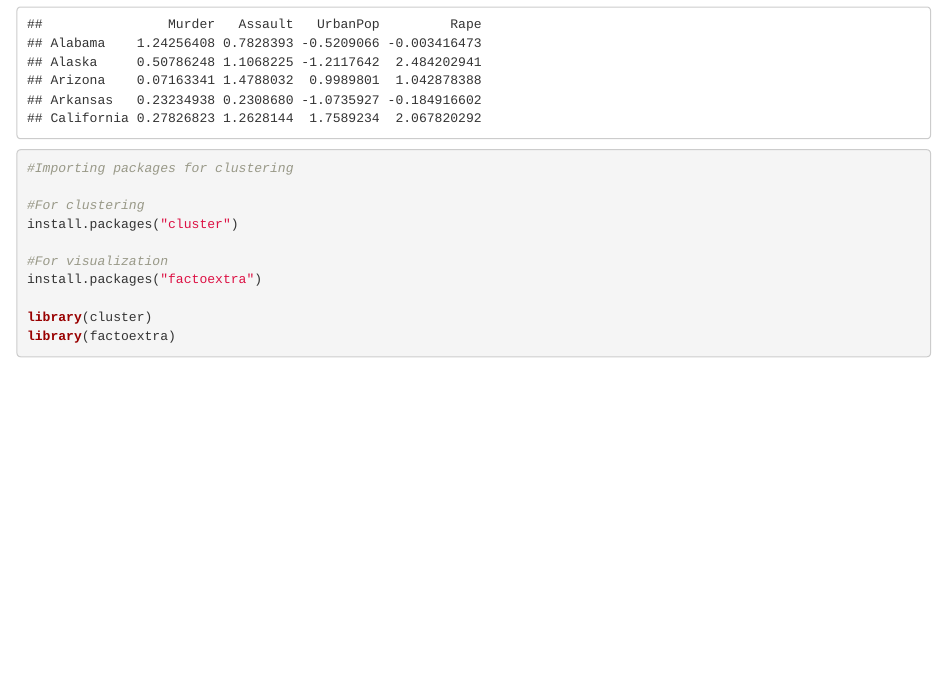
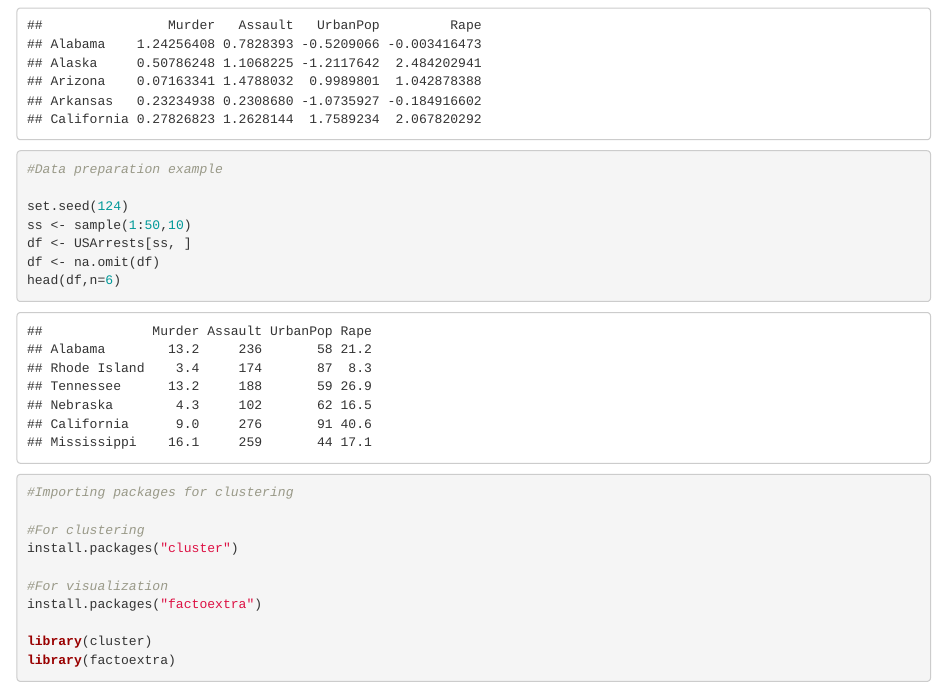
Before and after one commit to 01shruti/Clustering-Algorithm-and-visualisations-using-R, an R Markdown document (Clustering.Rmd): the page in a window 1100 px wide, from 300 px down. Rendered offline with R 4.5, knitr and Pandoc, with nearby package versions.

Commit message:
data preparation 2

````diff
--- a/Clustering.Rmd
+++ b/Clustering.Rmd
@@ -17,6 +17,17 @@ mydata <- scale(mydata)
 head(mydata, n=5)
 ```
 ```{r}
+#Data preparation example
+
+set.seed(124)
+ss <- sample(1:50,10)
+df <- USArrests[ss, ]
+df <- na.omit(df)
+head(df,n=6)
+```
+
+
+```{r}
 #Importing packages for clustering
 
 #For clustering
````
Also changed, not shown: Clustering.nb.html, Clustering.Rmd (5 more changed lines).
